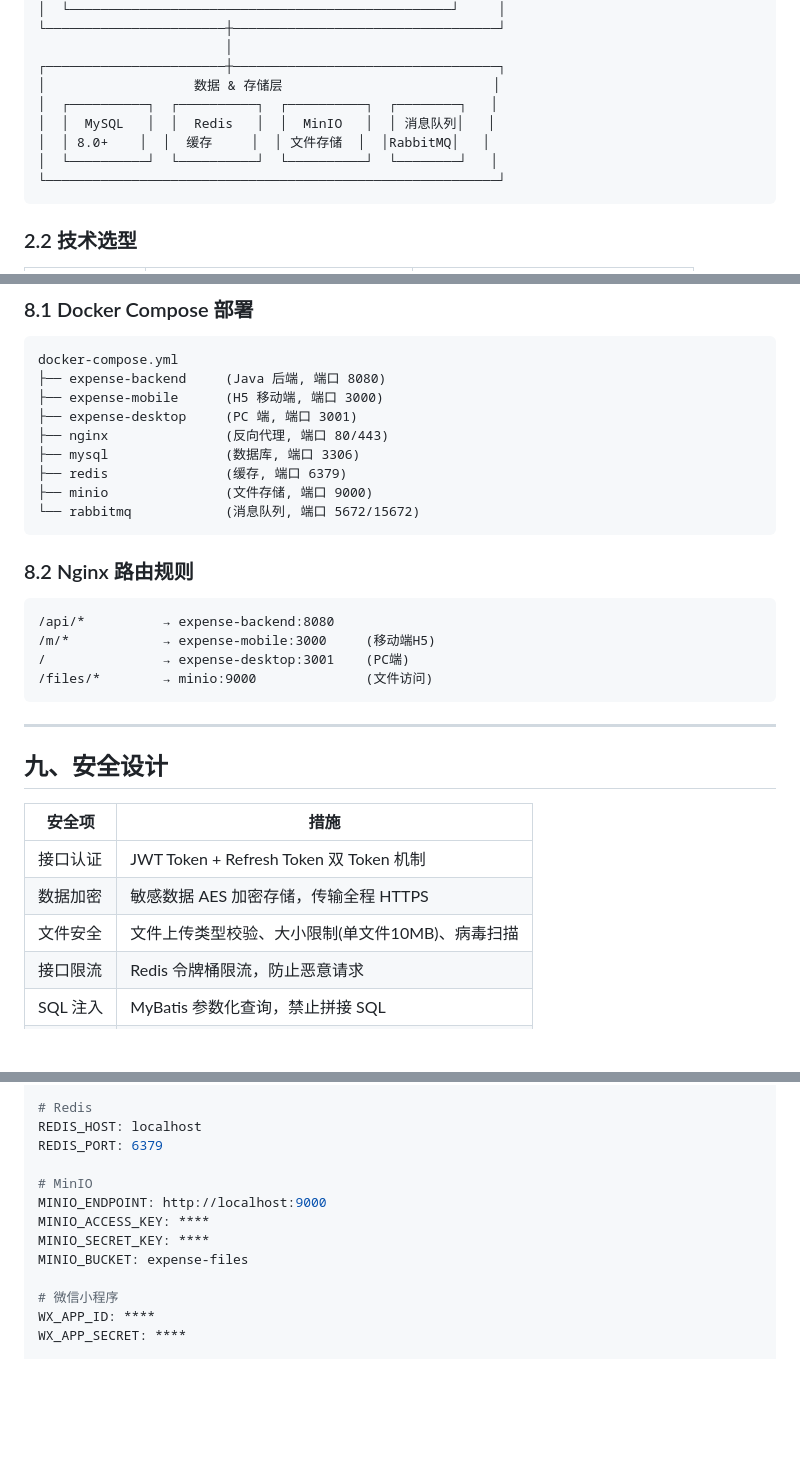
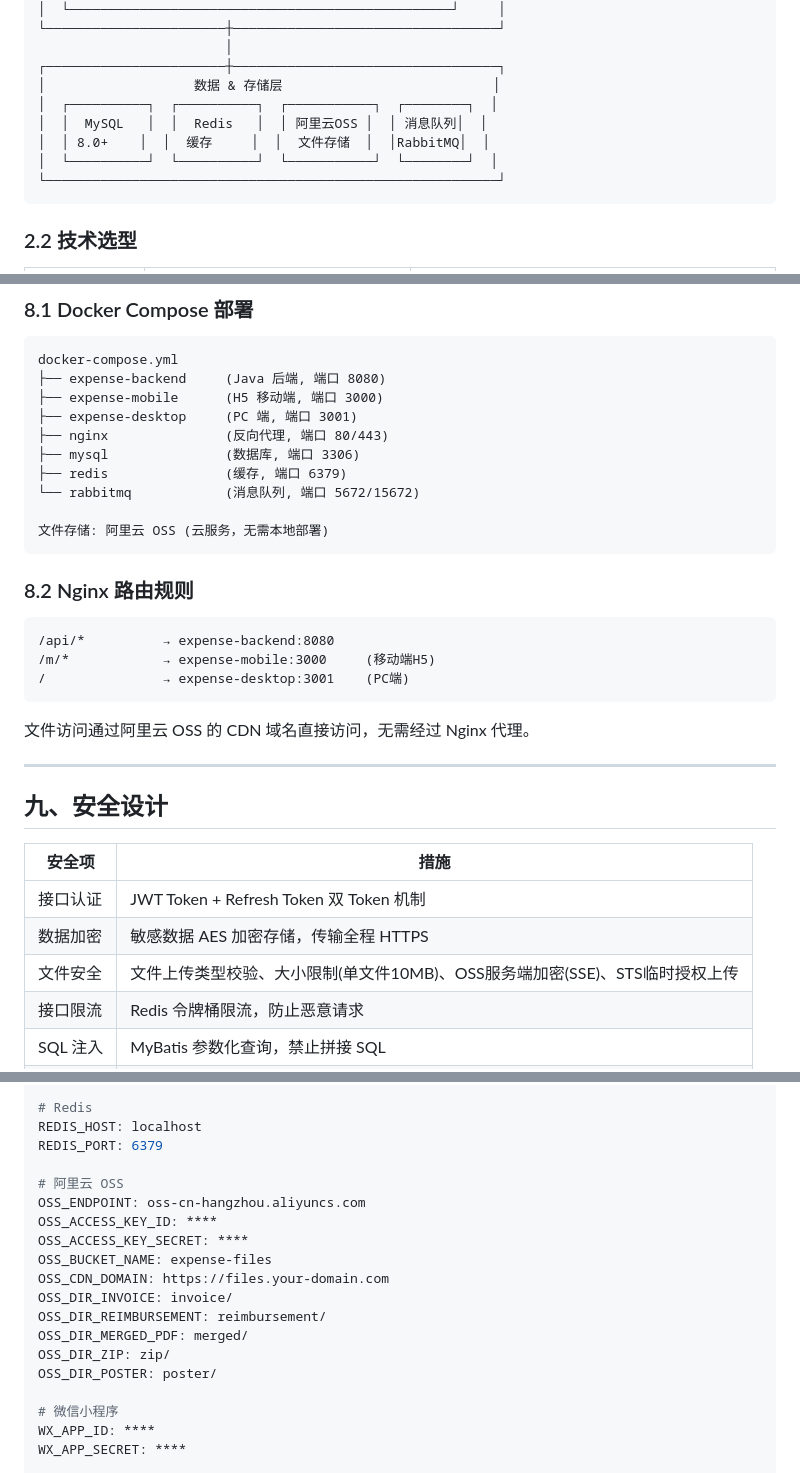
Before and after one commit to so6662001/PerExpBooks, a Markdown page: docs/SYSTEM_DESIGN.md, 3 parts joined by grey strips. Rendered like a GitHub page; blank space fills up the shorter version.

Commit message:
docs: 文件存储统一替换为阿里云OSS
变更内容：
- 架构图：数据存储层 MinIO 替换为阿里云 OSS
- 技术选型：文件存储明确为阿里云 OSS
- 发票上传流程：上传目标改为阿里云 OSS
- 业务流程图：发票原件存储改为阿里云 OSS
- 后端配置：MinioConfig.java 改为 OssConfig.java
- 部署架构：移除 MinIO 容器（OSS 为云服务无需本地部署）
- Nginx路由：移除 /files/* 到 MinIO 的代理（通过 OSS CDN 直接访问）
- 环境变量：MinIO 配置替换为阿里云 OSS 完整配置
  (endpoint/accessKeyId/accessKeySecret/bucket/cdn域名/目录结构)
- OSS目录规划：invoice/reimbursement/merged/zip/poster 五个目录
- 安全设计：文件安全增加 OSS 服务端加密(SSE)和 STS 临时授权上传

Co-authored-by: so6662001 <so6662001@users.noreply.github.com>

````diff
--- a/docs/SYSTEM_DESIGN.md
+++ b/docs/SYSTEM_DESIGN.md
@@ -61,10 +61,10 @@
                         │
 ┌───────────────────────┼──────────────────────────────────┐
 │                   数据 & 存储层                           │
-│  ┌──────────┐  ┌──────────┐  ┌──────────┐  ┌────────┐   │
-│  │  MySQL   │  │  Redis   │  │  MinIO   │  │ 消息队列│   │
-│  │ 8.0+    │  │  缓存     │  │ 文件存储  │  │RabbitMQ│   │
-│  └──────────┘  └──────────┘  └──────────┘  └────────┘   │
+│  ┌──────────┐  ┌──────────┐  ┌───────────┐  ┌────────┐  │
+│  │  MySQL   │  │  Redis   │  │ 阿里云OSS │  │ 消息队列│  │
+│  │ 8.0+    │  │  缓存     │  │  文件存储  │  │RabbitMQ│  │
+│  └──────────┘  └──────────┘  └───────────┘  └────────┘  │
 └──────────────────────────────────────────────────────────┘
 ```
 
@@ -2006,8 +2006,9 @@ docker-compose.yml
 ├── nginx               (反向代理, 端口 80/443)
 ├── mysql               (数据库, 端口 3306)
 ├── redis               (缓存, 端口 6379)
-├── minio               (文件存储, 端口 9000)
 └── rabbitmq            (消息队列, 端口 5672/15672)
+
+文件存储: 阿里云 OSS (云服务，无需本地部署)
 ```
 
 ### 8.2 Nginx 路由规则
@@ -2016,8 +2017,9 @@ docker-compose.yml
 /api/*          → expense-backend:8080
 /m/*            → expense-mobile:3000     (移动端H5)
 /               → expense-desktop:3001    (PC端)
-/files/*        → minio:9000              (文件访问)
-```
+```
+
+文件访问通过阿里云 OSS 的 CDN 域名直接访问，无需经过 Nginx 代理。
 
 ---
 
@@ -2027,7 +2029,7 @@ docker-compose.yml
 |--------|------|
 | 接口认证 | JWT Token + Refresh Token 双 Token 机制 |
 | 数据加密 | 敏感数据 AES 加密存储，传输全程 HTTPS |
-| 文件安全 | 文件上传类型校验、大小限制(单文件10MB)、病毒扫描 |
+| 文件安全 | 文件上传类型校验、大小限制(单文件10MB)、OSS服务端加密(SSE)、STS临时授权上传 |
 | 接口限流 | Redis 令牌桶限流，防止恶意请求 |
 | SQL 注入 | MyBatis 参数化查询，禁止拼接 SQL |
 | XSS 防护 | 输入输出转义，CSP 策略 |
@@ -2247,11 +2249,17 @@ MYSQL_PASSWORD: ****
 REDIS_HOST: localhost
 REDIS_PORT: 6379
 
-# MinIO
-MINIO_ENDPOINT: http://localhost:9000
-MINIO_ACCESS_KEY: ****
-MINIO_SECRET_KEY: ****
-MINIO_BUCKET: expense-files
+# 阿里云 OSS
+OSS_ENDPOINT: oss-cn-hangzhou.aliyuncs.com
+OSS_ACCESS_KEY_ID: ****
+OSS_ACCESS_KEY_SECRET: ****
+OSS_BUCKET_NAME: expense-files
+OSS_CDN_DOMAIN: https://files.your-domain.com
+OSS_DIR_INVOICE: invoice/
+OSS_DIR_REIMBURSEMENT: reimbursement/
+OSS_DIR_MERGED_PDF: merged/
+OSS_DIR_ZIP: zip/
+OSS_DIR_POSTER: poster/
 
 # 微信小程序
 WX_APP_ID: ****
````
Also changed, not shown: other parts of docs/SYSTEM_DESIGN.md (+4 -4 lines).
